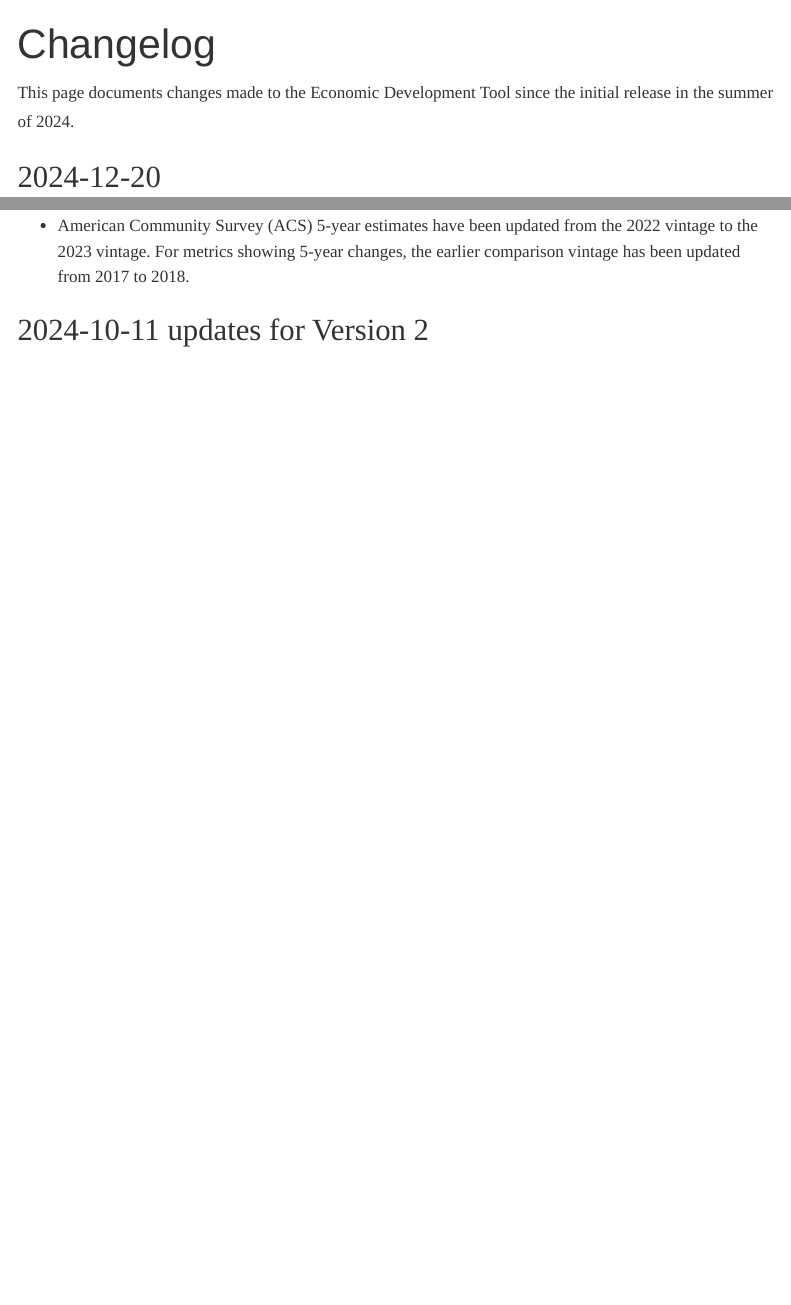
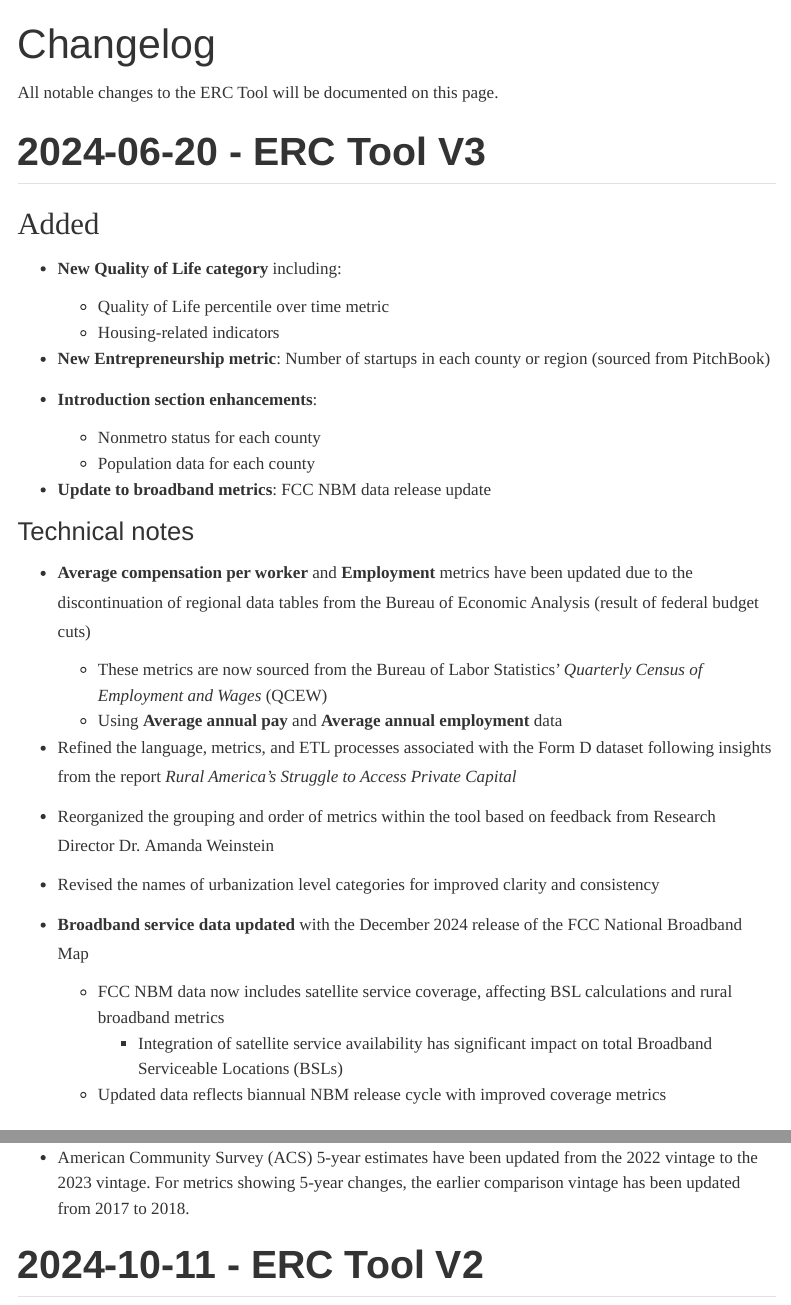
Before and after one commit to ruralinnovation/erc_resources, a Quarto document (tool/changelog.qmd): the page in a window 1100 px wide, from its top, and a second part further down, joined at a grey line. Rendered offline with R 4.5, knitr and Pandoc in place of Quarto, with nearby package versions; menus at the side of the page are left out.

Commit message:
update changelog

```diff
--- a/_quarto.yml
+++ b/_quarto.yml
@@ -21,10 +21,10 @@ website:
         text: Introduction
       - section: Economic Development Tool
         contents:
+          - href: tool/changelog.qmd
+            text: Changelog
           - href: tool/documentation.qmd
             text: Documentation
-          - href: tool/changelog.qmd
-            text: Change log
       - section: Additional resources
         contents:
           - href: themes/intro.qmd
--- a/tool/changelog.qmd
+++ b/tool/changelog.qmd
@@ -2,6 +2,38 @@
 title: "Changelog"
 ---
 
-This page documents changes made to the Economic Development Tool since the initial release in the summer of 2024.
+All notable changes to the ERC Tool will be documented on this page.
 
-### 2024-12-20
+
+## 2024-06-20 - ERC Tool V3
+
+### Added
+
+- **New Quality of Life category** including:
+  - Quality of Life percentile over time metric
+  - Housing-related indicators
+
+- **New Entrepreneurship metric**: Number of startups in each county or region (sourced from PitchBook)
+
+- **Introduction section enhancements**:
+  - Nonmetro status for each county
+  - Population data for each county
+
+- **Update to broadband metrics**: FCC NBM data release update
+
+#### Technical notes
+
+- **Average compensation per worker** and **Employment** metrics have been updated due to the discontinuation of regional data tables from the Bureau of Economic Analysis (result of federal budget cuts)
+  - These metrics are now sourced from the Bureau of Labor Statistics' *Quarterly Census of Employment and Wages* (QCEW)
+  - Using **Average annual pay** and **Average annual employment** data
+
+- Refined the language, metrics, and ETL processes associated with the Form D dataset following insights from the report *Rural America's Struggle to Access Private Capital*
+
+- Reorganized the grouping and order of metrics within the tool based on feedback from Research Director Dr. Amanda Weinstein
+
+- Revised the names of urbanization level categories for improved clarity and consistency
+
+- **Broadband service data updated** with the December 2024 release of the FCC National Broadband Map
+  - FCC NBM data now includes satellite service coverage, affecting BSL calculations and rural broadband metrics
+    - Integration of satellite service availability has significant impact on total Broadband Serviceable Locations (BSLs)
+  - Updated data reflects biannual NBM release cycle with improved coverage metrics
@@ -14,6 +54,8 @@ This page documents changes made to the Economic Development Tool since the init
 * American Community Survey (ACS) 5-year estimates have been updated from the 2022 vintage to the 2023 vintage. For metrics showing 5-year changes, the earlier comparison vintage has been updated from 2017 to 2018.
 
-### 2024-10-11 updates for Version 2
+
+## 2024-10-11 - ERC Tool V2
+
 * Enable selection of multiple primary counties
 * Make the state and U.S. comparisons optional
 * Add an optional comparison that allows users to select all counties of a given urbanization level
```
Also changed, not shown: tool/changelog.qmd (12 more changed lines).
